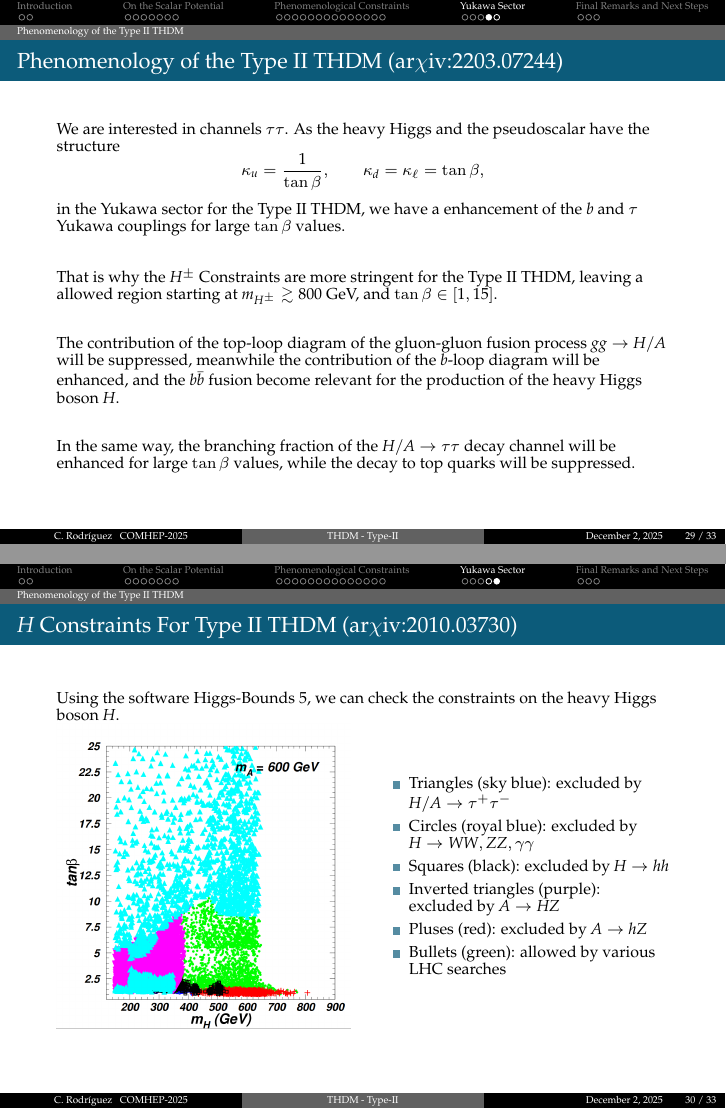
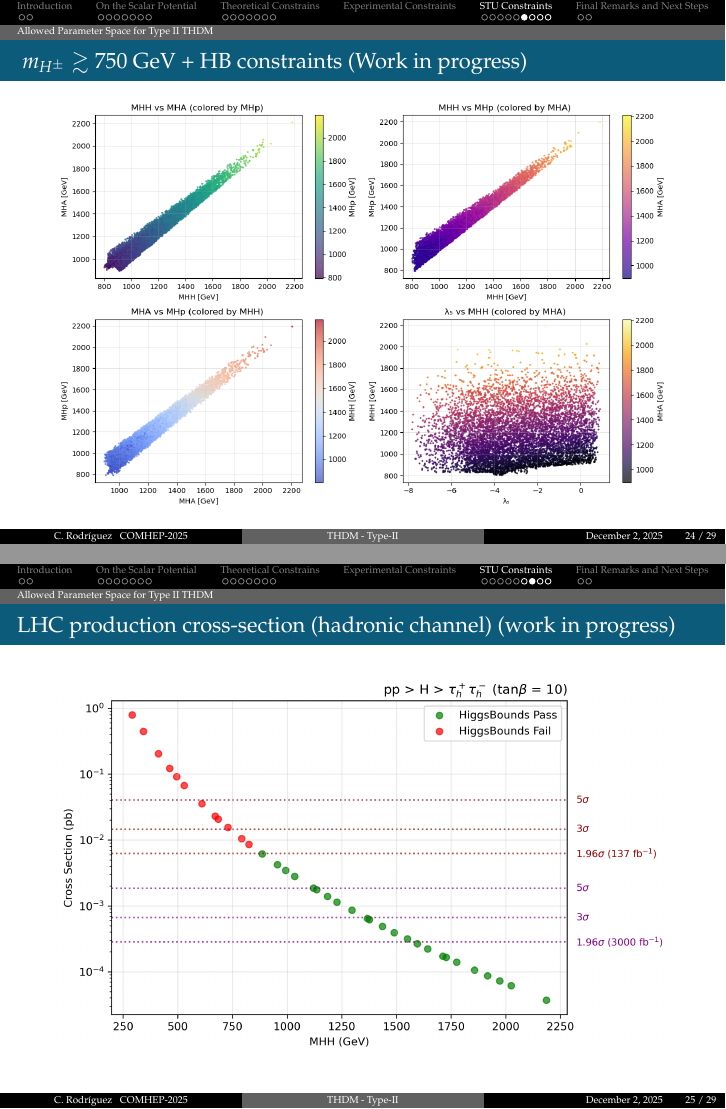
Before and after one commit to cfrc2694/Pheno_Phd_Thesis, LaTeX slides (Slides/2025_THDM_II_COMHEP/diapositiva.tex): pages 35 and 36 of 39 before the commit and pages 30 and 31 of 35 after it, joined at a grey line. Compiled offline with pdfLaTeX.

Commit message:
ADD COMHEP Slides

```diff
--- a/Slides/2025_THDM_II_COMHEP/diapositiva.tex
+++ b/Slides/2025_THDM_II_COMHEP/diapositiva.tex
@@ -356,5 +356,7 @@
   \end{center}
 \end{frame}
 
+\section{Theoretical Constrains}
+\subsection{Unitarity}
+\begin{frame}{Unitarity Constraints (\arxiv 1805.07306)}
 
-\section{Phenomenological Constraints}
@@ -559,3 +561,5 @@ where the eigenvalues are:
+\section{STU Constraints}
+\begin{frame}{Oblique Parameters (PDG 2024, eq 10.98)}
 
   $W$-boson mass at one-loop level could have small corrections to the mass:
   $$
@@ -579,7 +584,6 @@ where the eigenvalues are:
 \end{frame}
 
 
-\section{Yukawa Sector}
 \subsection{FCNC-free Models}
 \begin{frame}{Yukawa Sector (\arxiv 1106.0034)}
     In order to suppress flavor-changing neutral currents (FCNCs), we impose a $\mathbb{Z}_2$ symmetry on the Yukawa sector resulting in four types of Yukawa interactions:
@@ -624,36 +628,29 @@ where the eigenvalues are:
         \includegraphics[width=0.92\textwidth]{Hpm_Constrains_by_Model.png}
     \end{center}
 \end{frame}
-\subsection{Phenomenology of the Type II THDM}
-\begin{frame}{Phenomenology of the Type II THDM (\arxiv 2203.07244)}
-    We are interested in channels $\tau \tau$. As the heavy Higgs and the pseudoscalar have the structure
-    $$
-    \kappa_u=\frac{1}{\tan\beta}, \qquad \kappa_d=\kappa_\ell=\tan\beta,
-    $$
-    in the Yukawa sector for the Type II THDM, we have a enhancement of the $b$ and $\tau$ Yukawa couplings for large $\tan\beta$ values.\vfill
+\subsection{Allowed Parameter Space for Type II THDM}
+\begin{frame}{ $m_{H^\pm} \gtrsim 750$ GeV + HB constraints (Work in progress)}
+    % We are interested in channels $\tau \tau$. As the heavy Higgs and the pseudoscalar have the structure
+    % $$
+    % \kappa_u=\frac{1}{\tan\beta}, \qquad \kappa_d=\kappa_\ell=\tan\beta,
+    % $$
+    % in the Yukawa sector for the Type II THDM, we have a enhancement of the $b$ and $\tau$ Yukawa couplings for large $\tan\beta$ values.\vfill
 
-    That is why the {$H^\pm$ Constraints} are more stringent for the Type II THDM, leaving a allowed region starting at $m_{H^\pm} \gtrsim 800$ GeV, and $\tan\beta \in [1, 15]$.\vfill
+    % That is why the {$H^\pm$ Constraints} are more stringent for the Type II THDM, leaving a allowed region starting at $m_{H^\pm} \gtrsim 700$ GeV, and $\tan\beta \in [1, 15]$.\vfill
 
-    The contribution of the top-loop diagram of the gluon-gluon fusion process $gg \rightarrow H / A$ will be suppressed, meanwhile the contribution of the $b$-loop diagram will be enhanced, and the $b\bar b$ fusion become relevant for the production of the heavy Higgs boson $H$.
-    \vfill
+    \begin{center}
+        \includegraphics[width=1\linewidth]{Allowed_Parameter_Space.png}
+    \end{center}
 
-    In the same way, the branching fraction of the $H/A \rightarrow \tau \tau$ decay channel will be enhanced for large $\tan\beta$ values, while the decay to top quarks will be suppressed.
+    % The contribution of the top-loop diagram of the gluon-gluon fusion process $gg \rightarrow H / A$ will be suppressed, meanwhile the contribution of the $b$-loop diagram will be enhanced, and the $b\bar b$ fusion become relevant for the production of the heavy Higgs boson $H$.
+    % \vfill
+
+    % In the same way, the branching fraction of the $H/A \rightarrow \tau \tau$ decay channel will be enhanced for large $\tan\beta$ values, while the decay to top quarks will be suppressed.
 \end{frame}
 
-\begin{frame}{$H$ Constraints For Type II THDM (\arxiv 2010.03730)}
-    Using the software Higgs-Bounds 5, we can check the constraints on the heavy Higgs boson $H$.
+\begin{frame}{LHC production cross-section (hadronic channel) (work in progress)}
+    \begin{center}
+        \includegraphics[width=1\linewidth]{money_plot_with_significance_thresholds.png}
+    \end{center}
 
-    \begin{minipage}{0.48\textwidth}
-        \includegraphics[width=\textwidth]{HH_Constraints.png}
-    \end{minipage}\hfill
-\begin{minipage}{0.48\textwidth}
-    \begin{itemize}
-        \item Triangles (sky blue): excluded by $H/A \rightarrow \tau^{+} \tau^{-}$\vfill
-        \item Circles (royal blue): excluded by $H \rightarrow W W, Z Z, \gamma \gamma$\vfill
-        \item Squares (black): excluded by $H \rightarrow h h$\vfill
-        \item Inverted triangles (purple): excluded by $A \rightarrow H Z$\vfill
-        \item Pluses (red): excluded by $A \rightarrow h Z$\vfill
-        \item Bullets (green): allowed by various LHC searches
-        \end{itemize}
-    \end{minipage}
 \end{frame}
@@ -679,7 +708,7 @@ where the eigenvalues are:
             \begin{itemize}
                 \item[$\rightarrow$] Enhanced $\tau$, $b$ couplings: $\kappa_d = \kappa_\ell = \tan\beta$
                 \item[$\rightarrow$] Suppressed top couplings: $\kappa_u = 1/\tan\beta$
-                \item[$\rightarrow$] Strong $H^\pm$ constraints: $m_{H^\pm} \gtrsim 800$ GeV, $\tan\beta \in [1,15]$
+                \item[$\rightarrow$] Strong $H^\pm$ constraints: $m_{H^\pm} \gtrsim 750$ GeV, $\tan\beta \in [1,15]$
             \end{itemize}
 
             \item \textbf{Experimental Constraints On the Yukawa Sector:}
```
Also changed, not shown: Allowed_Parameter_Space.png (added), Slides/2025_THDM_II_COMHEP/Allowed_Parameter_Space.png (added), Slides/2025_THDM_II_COMHEP/cross_sections_vs_tanbeta_combined.png (added), Slides/2025_THDM_II_COMHEP/money_plot_with_significance_thresholds.png (added), Slides/2025_THDM_II_COMHEP/xs_heatmap_with_significance_contours.png (added), money_plot_with_significance_thresholds.png, Slides/2025_THDM_II_COMHEP/diapositiva.tex (227 more changed lines).
